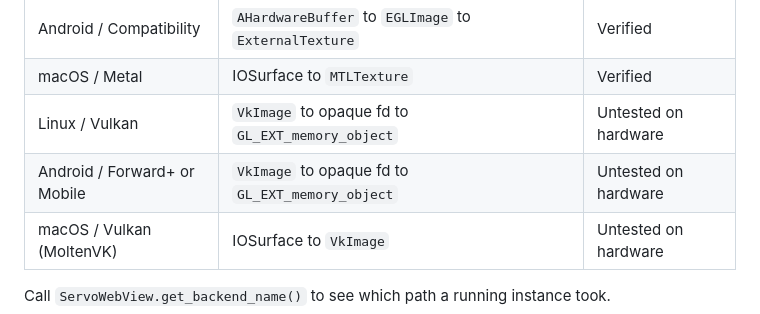
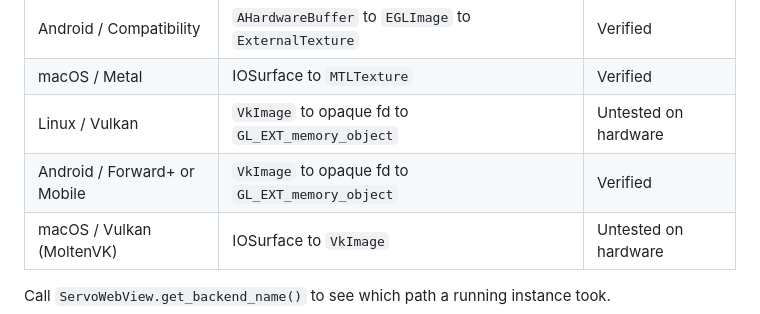
Before and after one commit to shiena/godot-servo, a Markdown page: README.md, the part around the change. GitHub-like rendering.

```diff
--- a/README.md
+++ b/README.md
@@ -35,7 +35,7 @@ everywhere.
 | Android / Compatibility | `AHardwareBuffer` to `EGLImage` to `ExternalTexture` | Verified |
 | macOS / Metal | IOSurface to `MTLTexture` | Verified |
 | Linux / Vulkan | `VkImage` to opaque fd to `GL_EXT_memory_object` | Untested on hardware |
-| Android / Forward+ or Mobile | `VkImage` to opaque fd to `GL_EXT_memory_object` | Untested on hardware |
+| Android / Forward+ or Mobile | `VkImage` to opaque fd to `GL_EXT_memory_object` | Verified |
 | macOS / Vulkan (MoltenVK) | IOSurface to `VkImage` | Untested on hardware |
 
 Call `ServoWebView.get_backend_name()` to see which path a running instance took.
```
Also changed, not shown: README_ja.md (+1 -1 lines).
